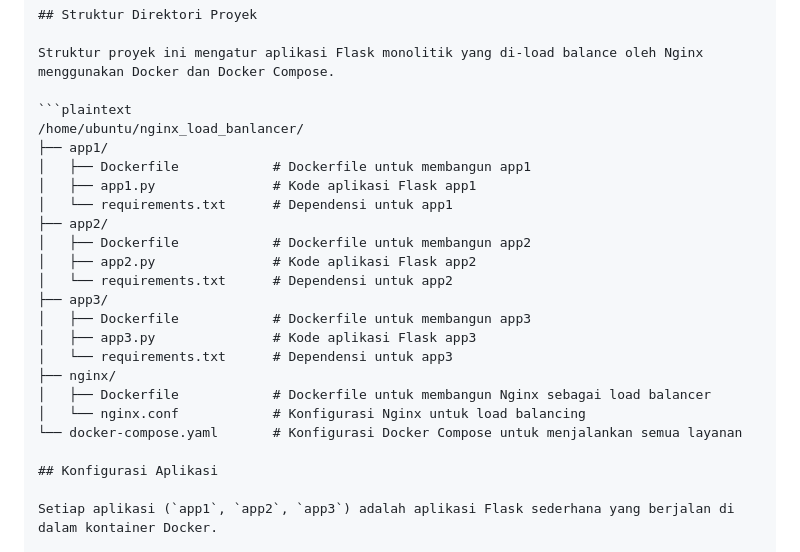
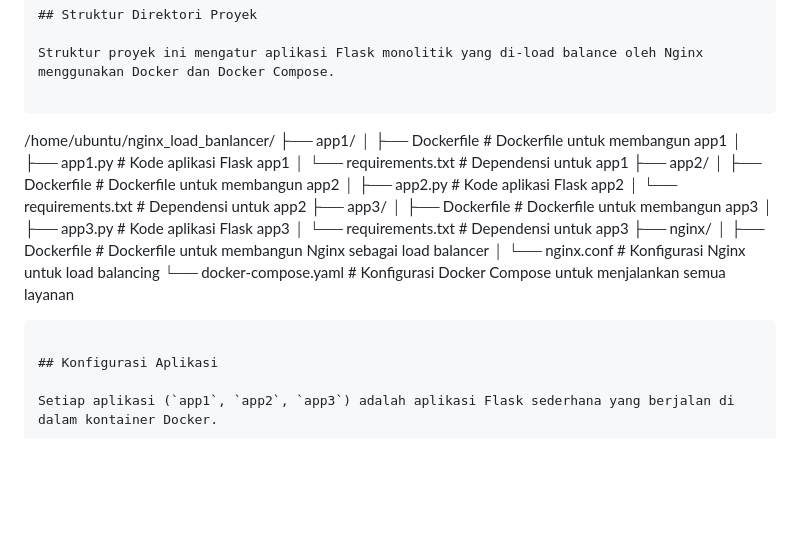
Before and after one commit to endrycofr/nginx_load_balancer, a Markdown page: README.md, the part around the change. Rendered like a GitHub page; blank space fills up the shorter version.

````diff
--- a/README.md
+++ b/README.md
@@ -13,7 +13,7 @@ Proyek ini menunjukkan cara mengatur Nginx sebagai load balancer menggunakan met
 
 Struktur proyek ini mengatur aplikasi Flask monolitik yang di-load balance oleh Nginx menggunakan Docker dan Docker Compose.
 
-```plaintext
+```
 /home/ubuntu/nginx_load_banlancer/
 ├── app1/
 │   ├── Dockerfile            # Dockerfile untuk membangun app1
@@ -31,6 +31,7 @@ Struktur proyek ini mengatur aplikasi Flask monolitik yang di-load balance oleh
 │   ├── Dockerfile            # Dockerfile untuk membangun Nginx sebagai load balancer
 │   └── nginx.conf            # Konfigurasi Nginx untuk load balancing
 └── docker-compose.yaml       # Konfigurasi Docker Compose untuk menjalankan semua layanan
+```
 
 ## Konfigurasi Aplikasi
 
````
